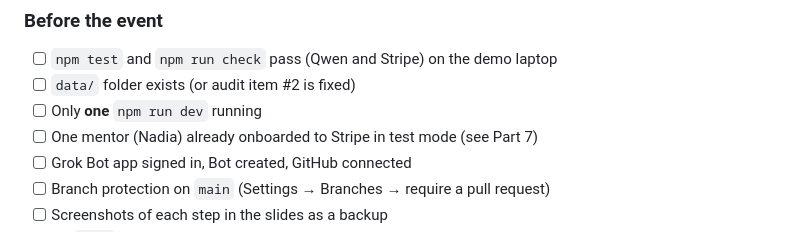
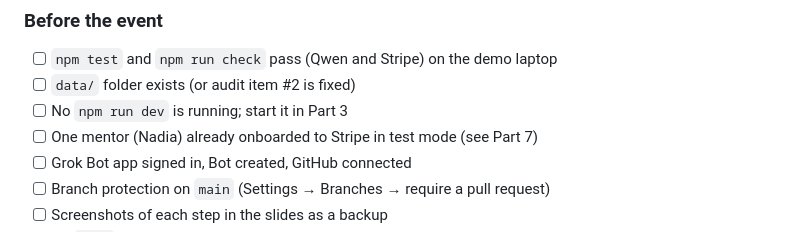
Before and after one commit to mitul3737/mentor-match, a Markdown page: README.md, the part around the change. GitHub-like rendering.

Commit message:
Modify event preparation checklist in README
Updated checklist for event preparation in README.

Co-authored-by: Copilot Autofix powered by AI <175728472+Copilot@users.noreply.github.com>

```diff
--- a/README.md
+++ b/README.md
@@ -117,7 +117,7 @@ Run the steps in this order. **Grok Bot comes before Stripe; Stripe Connect is a
 ### Before the event
 - [ ] `npm test` and `npm run check` pass (Qwen and Stripe) on the demo laptop
 - [ ] `data/` folder exists (or audit item #2 is fixed)
-- [ ] Only **one** `npm run dev` running
+- [ ] No `npm run dev` is running; start it in Part 3
 - [ ] One mentor (Nadia) already onboarded to Stripe in test mode (see Part 7)
 - [ ] Grok Bot app signed in, Bot created, GitHub connected
 - [ ] Branch protection on `main` (Settings → Branches → require a pull request)
```
